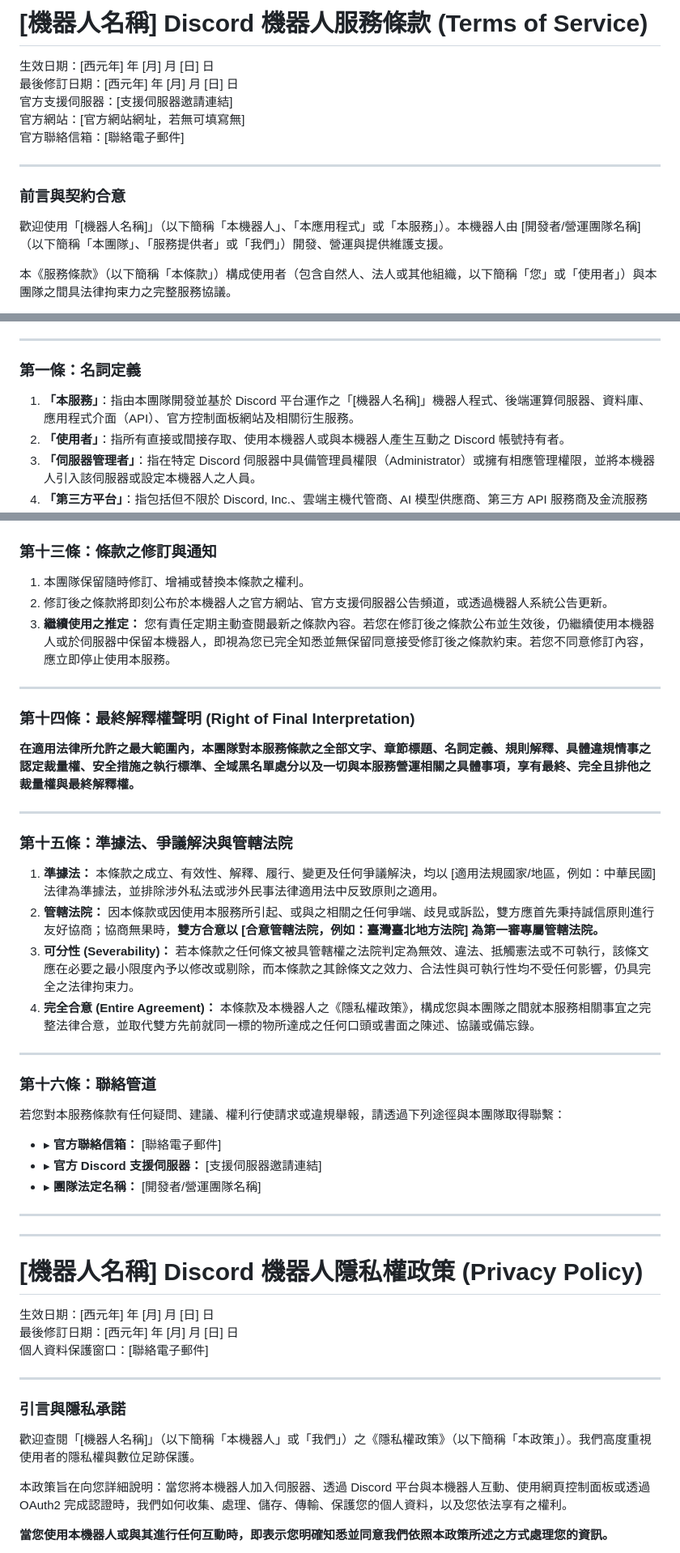
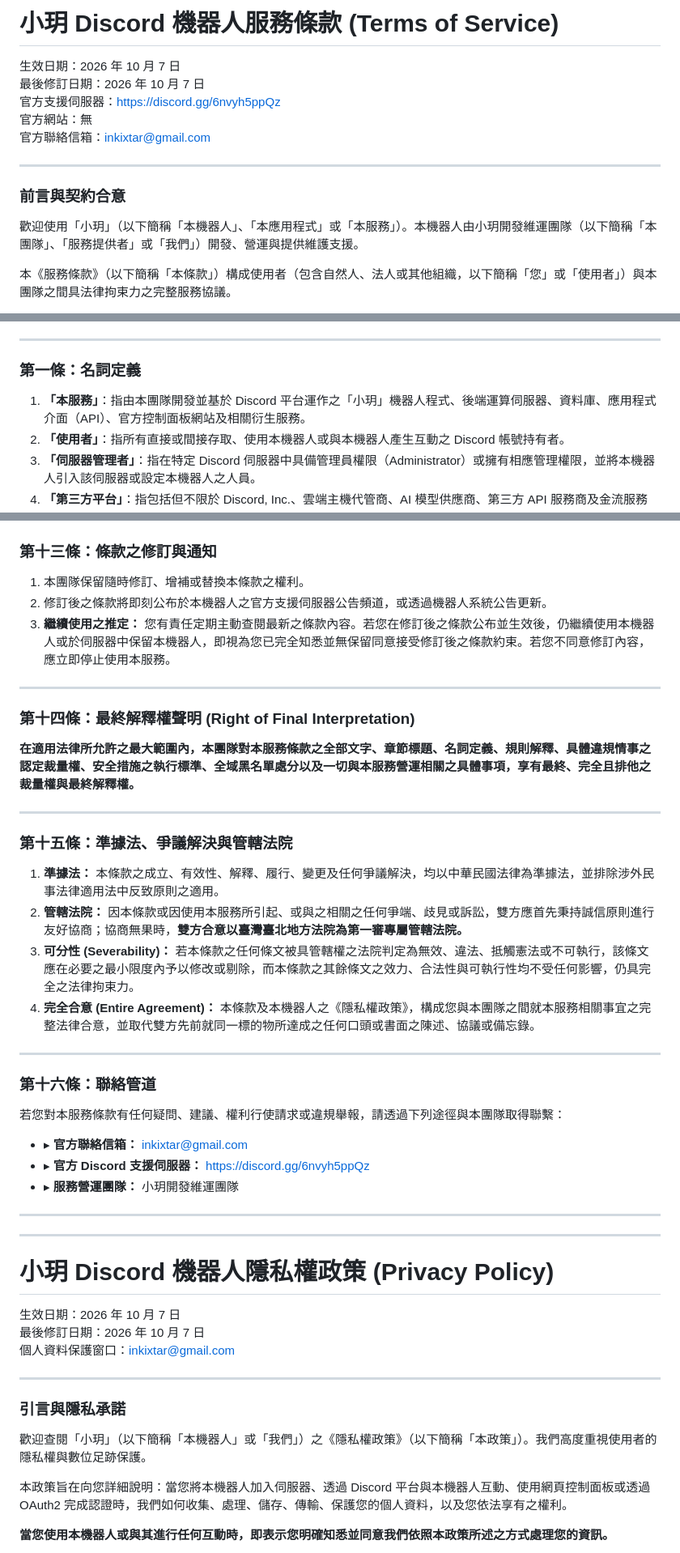
Before and after one commit to fsdsas/-, a Markdown page: README.md, 3 parts joined by grey strips. Shown at 81% size. Drawn GitHub-style.

```diff
--- a/README.md
+++ b/README.md
@@ -1,16 +1,16 @@
-# [機器人名稱] Discord 機器人服務條款 (Terms of Service)
+# 小玥 Discord 機器人服務條款 (Terms of Service)
 
-生效日期：[西元年] 年 [月] 月 [日] 日
-最後修訂日期：[西元年] 年 [月] 月 [日] 日
-官方支援伺服器：[支援伺服器邀請連結]
-官方網站：[官方網站網址，若無可填寫無]
-官方聯絡信箱：[聯絡電子郵件]
+生效日期：2026 年 10 月 7 日
+最後修訂日期：2026 年 10 月 7 日
+官方支援伺服器：https://discord.gg/6nvyh5ppQz
+官方網站：無
+官方聯絡信箱：inkixtar@gmail.com
 
 ---
 
 ### 前言與契約合意
 
-歡迎使用「[機器人名稱]」（以下簡稱「本機器人」、「本應用程式」或「本服務」）。本機器人由 [開發者/營運團隊名稱]（以下簡稱「本團隊」、「服務提供者」或「我們」）開發、營運與提供維護支援。
+歡迎使用「小玥」（以下簡稱「本機器人」、「本應用程式」或「本服務」）。本機器人由小玥開發維運團隊（以下簡稱「本團隊」、「服務提供者」或「我們」）開發、營運與提供維護支援。
 
 本《服務條款》（以下簡稱「本條款」）構成使用者（包含自然人、法人或其他組織，以下簡稱「您」或「使用者」）與本團隊之間具法律拘束力之完整服務協議。
 
@@ -26,7 +26,7 @@
 
 ### 第一條：名詞定義
 
-1. **「本服務」**：指由本團隊開發並基於 Discord 平台運作之「[機器人名稱]」機器人程式、後端運算伺服器、資料庫、應用程式介面（API）、官方控制面板網站及相關衍生服務。
+1. **「本服務」**：指由本團隊開發並基於 Discord 平台運作之「小玥」機器人程式、後端運算伺服器、資料庫、應用程式介面（API）、官方控制面板網站及相關衍生服務。
 2. **「使用者」**：指所有直接或間接存取、使用本機器人或與本機器人產生互動之 Discord 帳號持有者。
 3. **「伺服器管理者」**：指在特定 Discord 伺服器中具備管理員權限（Administrator）或擁有相應管理權限，並將本機器人引入該伺服器或設定本機器人之人員。
 4. **「第三方平台」**：指包括但不限於 Discord, Inc.、雲端主機代管商、AI 模型供應商、第三方 API 服務商及金流服務商。
@@ -170,7 +170,7 @@
 ### 第十三條：條款之修訂與通知
 
 1. 本團隊保留隨時修訂、增補或替換本條款之權利。
-2. 修訂後之條款將即刻公布於本機器人之官方網站、官方支援伺服器公告頻道，或透過機器人系統公告更新。
+2. 修訂後之條款將即刻公布於本機器人之官方支援伺服器公告頻道，或透過機器人系統公告更新。
 3. **繼續使用之推定：** 您有責任定期主動查閱最新之條款內容。若您在修訂後之條款公布並生效後，仍繼續使用本機器人或於伺服器中保留本機器人，即視為您已完全知悉並無保留同意接受修訂後之條款約束。若您不同意修訂內容，應立即停止使用本服務。
 
 ---
@@ -183,8 +183,8 @@
 
 ### 第十五條：準據法、爭議解決與管轄法院
 
-1. **準據法：** 本條款之成立、有效性、解釋、履行、變更及任何爭議解決，均以 [適用法規國家/地區，例如：中華民國] 法律為準據法，並排除涉外私法或涉外民事法律適用法中反致原則之適用。
-2. **管轄法院：** 因本條款或因使用本服務所引起、或與之相關之任何爭端、歧見或訴訟，雙方應首先秉持誠信原則進行友好協商；協商無果時，**雙方合意以 [合意管轄法院，例如：臺灣臺北地方法院] 為第一審專屬管轄法院。**
+1. **準據法：** 本條款之成立、有效性、解釋、履行、變更及任何爭議解決，均以中華民國法律為準據法，並排除涉外民事法律適用法中反致原則之適用。
+2. **管轄法院：** 因本條款或因使用本服務所引起、或與之相關之任何爭端、歧見或訴訟，雙方應首先秉持誠信原則進行友好協商；協商無果時，**雙方合意以臺灣臺北地方法院為第一審專屬管轄法院。**
 3. **可分性 (Severability)：** 若本條款之任何條文被具管轄權之法院判定為無效、違法、抵觸憲法或不可執行，該條文應在必要之最小限度內予以修改或剔除，而本條款之其餘條文之效力、合法性與可執行性均不受任何影響，仍具完全之法律拘束力。
 4. **完全合意 (Entire Agreement)：** 本條款及本機器人之《隱私權政策》，構成您與本團隊之間就本服務相關事宜之完整法律合意，並取代雙方先前就同一標的物所達成之任何口頭或書面之陳述、協議或備忘錄。
 
@@ -193,24 +193,24 @@
 ### 第十六條：聯絡管道
 
 若您對本服務條款有任何疑問、建議、權利行使請求或違規舉報，請透過下列途徑與本團隊取得聯繫：
-* ▸ **官方聯絡信箱：** [聯絡電子郵件]
-* ▸ **官方 Discord 支援伺服器：** [支援伺服器邀請連結]
-* ▸ **團隊法定名稱：** [開發者/營運團隊名稱]
+* ▸ **官方聯絡信箱：** inkixtar@gmail.com
+* ▸ **官方 Discord 支援伺服器：** https://discord.gg/6nvyh5ppQz
+* ▸ **服務營運團隊：** 小玥開發維運團隊
 
 ---
 ---
 
-# [機器人名稱] Discord 機器人隱私權政策 (Privacy Policy)
+# 小玥 Discord 機器人隱私權政策 (Privacy Policy)
 
-生效日期：[西元年] 年 [月] 月 [日] 日
-最後修訂日期：[西元年] 年 [月] 月 [日] 日
-個人資料保護窗口：[聯絡電子郵件]
+生效日期：2026 年 10 月 7 日
+最後修訂日期：2026 年 10 月 7 日
+個人資料保護窗口：inkixtar@gmail.com
 
 ---
 
 ### 引言與隱私承諾
 
-歡迎查閱「[機器人名稱]」（以下簡稱「本機器人」或「我們」）之《隱私權政策》（以下簡稱「本政策」）。我們高度重視使用者的隱私權與數位足跡保護。
+歡迎查閱「小玥」（以下簡稱「本機器人」或「我們」）之《隱私權政策》（以下簡稱「本政策」）。我們高度重視使用者的隱私權與數位足跡保護。
 
 本政策旨在向您詳細說明：當您將本機器人加入伺服器、透過 Discord 平台與本機器人互動、使用網頁控制面板或透過 OAuth2 完成認證時，我們如何收集、處理、儲存、傳輸、保護您的個人資料，以及您依法享有之權利。
 
```
Also changed, not shown: other parts of README.md (+5 -5 lines).
